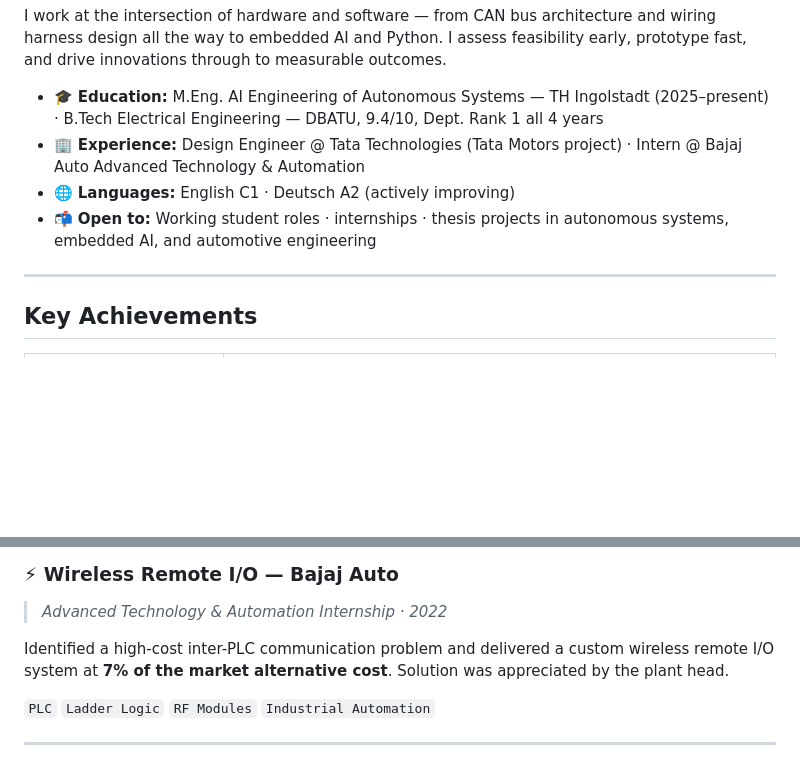
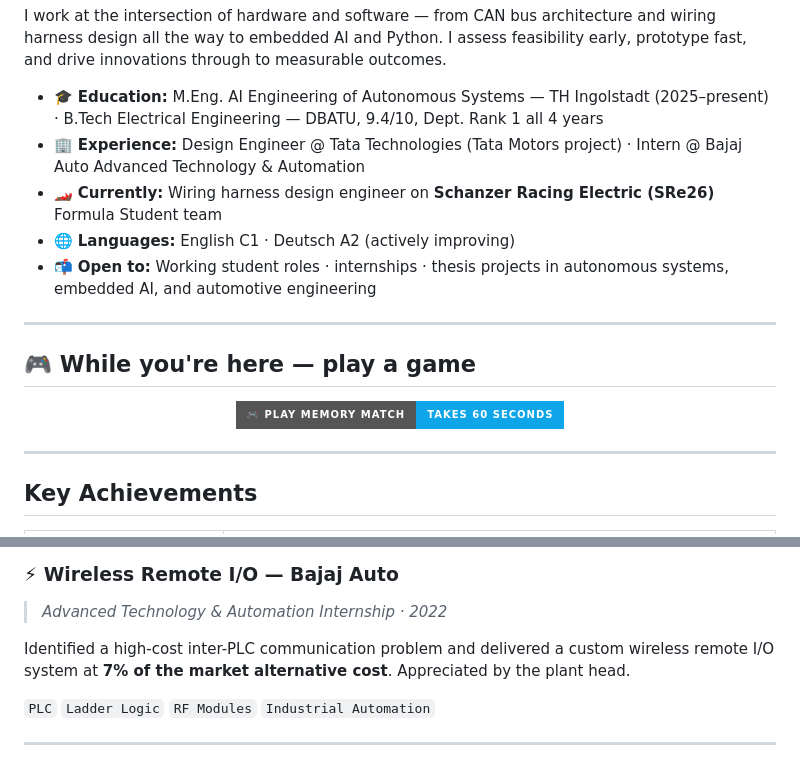
Before and after one commit to piyxush/piyxush, a Markdown page: README.md, 2 parts joined by grey strips. GitHub-like rendering; badges without logos; blank space fills up the shorter version.

Commit message:
Enhance README with game section and wording updates
Updated README to include a game section and improved wording in achievements.

```diff
--- a/README.md
+++ b/README.md
@@ -28,8 +26,19 @@ I work at the intersection of hardware and software — from CAN bus architectur
 
 - 🎓 **Education:** M.Eng. AI Engineering of Autonomous Systems — TH Ingolstadt (2025–present) · B.Tech Electrical Engineering — DBATU, 9.4/10, Dept. Rank 1 all 4 years
 - 🏢 **Experience:** Design Engineer @ Tata Technologies (Tata Motors project) · Intern @ Bajaj Auto Advanced Technology & Automation
+- 🏎️ **Currently:** Wiring harness design engineer on **Schanzer Racing Electric (SRe26)** Formula Student team
 - 🌐 **Languages:** English C1 · Deutsch A2 (actively improving)
 - 📬 **Open to:** Working student roles · internships · thesis projects in autonomous systems, embedded AI, and automotive engineering
+
+---
+
+## 🎮 While you're here — play a game
+
+<div align="center">
+
+[![Play Memory Match](https://img.shields.io/badge/🎮_Play_Memory_Match-Takes_60_seconds-0ea5e9?style=for-the-badge)](https://piyushnikam.github.io/game)
+
+</div>
 
 ---
 
@@ -121,7 +130,7 @@ Software:   Home Assistant · Python · YAML
 ### ⚡ Wireless Remote I/O — Bajaj Auto
 > *Advanced Technology & Automation Internship · 2022*
 
-Identified a high-cost inter-PLC communication problem and delivered a custom wireless remote I/O system at **7% of the market alternative cost**. Solution was appreciated by the plant head.
+Identified a high-cost inter-PLC communication problem and delivered a custom wireless remote I/O system at **7% of the market alternative cost**. Appreciated by the plant head.
 
 `PLC` `Ladder Logic` `RF Modules` `Industrial Automation`
 
```
Also changed, not shown: other parts of README.md (+1 -3 lines).
